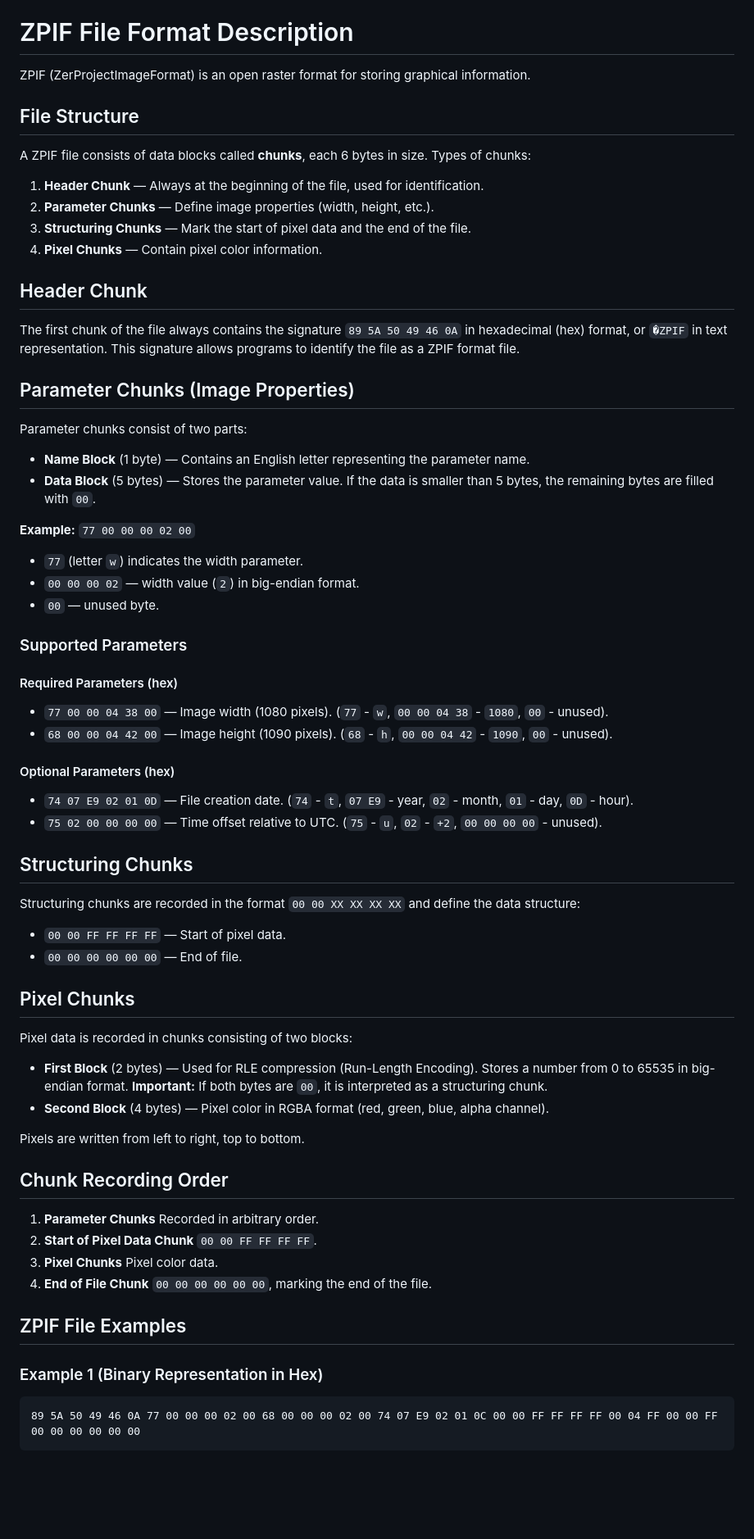
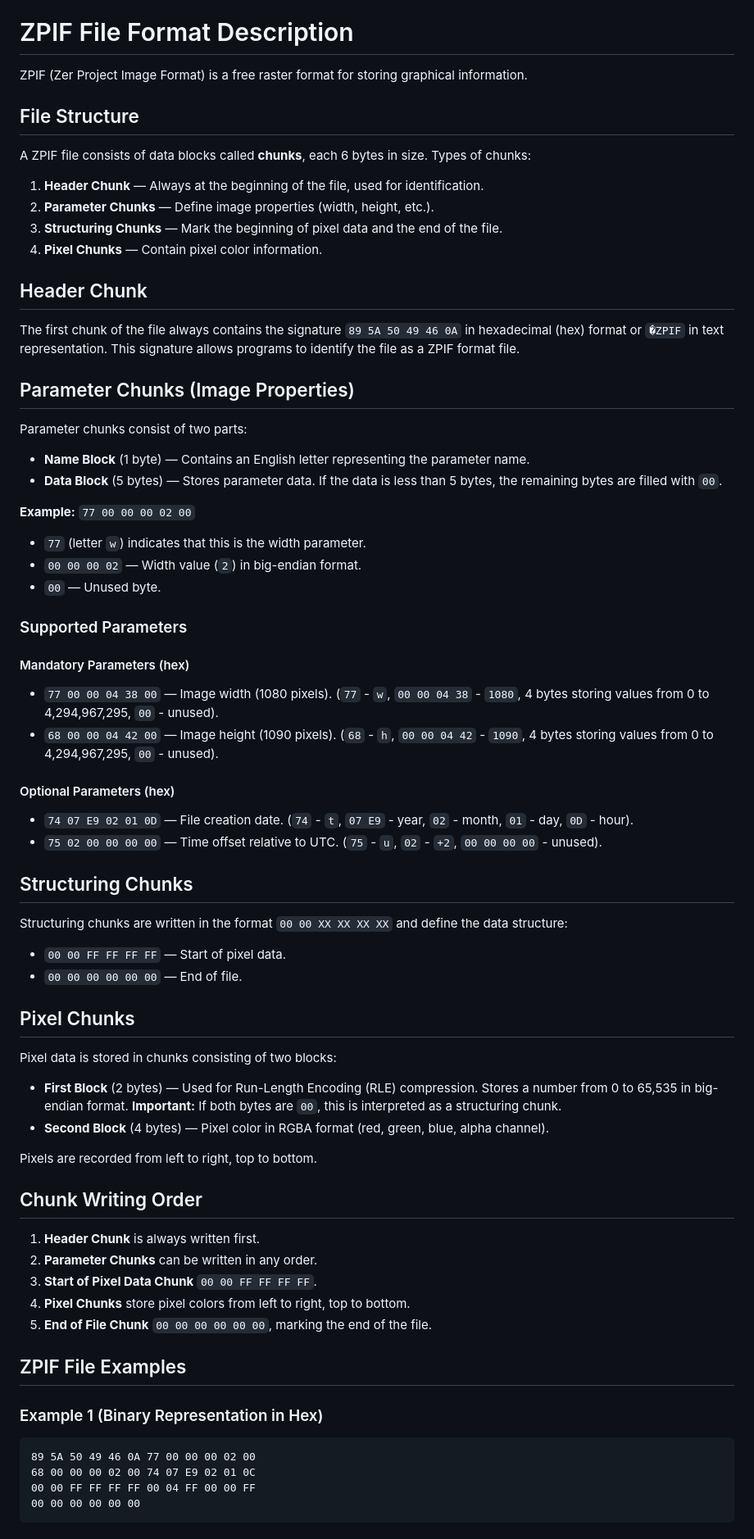
Before and after one commit to Zer-Team/ZPIF, a Markdown page: README.md, the part around the change printed below. Shown: that part at 82% size. Drawn GitHub-style; blank space fills up the shorter version.

````diff
--- a/README.md
+++ b/README.md
@@ -4,7 +4,7 @@
 
 # ZPIF File Format Description
 
-ZPIF (ZerProjectImageFormat) is an open raster format for storing graphical information.
+ZPIF (Zer Project Image Format) is a free raster format for storing graphical information.
 
 ## File Structure
 
@@ -12,32 +12,32 @@ A ZPIF file consists of data blocks called **chunks**, each 6 bytes in size. Typ
 
 1. **Header Chunk** — Always at the beginning of the file, used for identification.
 2. **Parameter Chunks** — Define image properties (width, height, etc.).
-3. **Structuring Chunks** — Mark the start of pixel data and the end of the file.
+3. **Structuring Chunks** — Mark the beginning of pixel data and the end of the file.
 4. **Pixel Chunks** — Contain pixel color information.
 
 ## Header Chunk
 
-The first chunk of the file always contains the signature `89 5A 50 49 46 0A` in hexadecimal (hex) format, or `�ZPIF` in text representation. This signature allows programs to identify the file as a ZPIF format file.
+The first chunk of the file always contains the signature `89 5A 50 49 46 0A` in hexadecimal (hex) format or `�ZPIF` in text representation. This signature allows programs to identify the file as a ZPIF format file.
 
 ## Parameter Chunks (Image Properties)
 
 Parameter chunks consist of two parts:
 
 - **Name Block** (1 byte) — Contains an English letter representing the parameter name.
-- **Data Block** (5 bytes) — Stores the parameter value. If the data is smaller than 5 bytes, the remaining bytes are filled with `00`.
+- **Data Block** (5 bytes) — Stores parameter data. If the data is less than 5 bytes, the remaining bytes are filled with `00`.
 
 **Example:** `77 00 00 00 02 00`
 
-- `77` (letter `w`) indicates the width parameter.
-- `00 00 00 02` — width value (`2`) in big-endian format.
-- `00` — unused byte.
+- `77` (letter `w`) indicates that this is the width parameter.
+- `00 00 00 02` — Width value (`2`) in big-endian format.
+- `00` — Unused byte.
 
 ### Supported Parameters
 
-#### Required Parameters (hex)
+#### Mandatory Parameters (hex)
 
-- `77 00 00 04 38 00` — Image width (1080 pixels). (`77` - `w`, `00 00 04 38` - `1080`, `00` - unused).
-- `68 00 00 04 42 00` — Image height (1090 pixels). (`68` - `h`, `00 00 04 42` - `1090`, `00` - unused).
+- `77 00 00 04 38 00` — Image width (1080 pixels). (`77` - `w`, `00 00 04 38` - `1080`, 4 bytes storing values from 0 to 4,294,967,295, `00` - unused).
+- `68 00 00 04 42 00` — Image height (1090 pixels). (`68` - `h`, `00 00 04 42` - `1090`, 4 bytes storing values from 0 to 4,294,967,295, `00` - unused).
 
 #### Optional Parameters (hex)
 
@@ -46,32 +46,36 @@ Parameter chunks consist of two parts:
 
 ## Structuring Chunks
 
-Structuring chunks are recorded in the format `00 00 XX XX XX XX` and define the data structure:
+Structuring chunks are written in the format `00 00 XX XX XX XX` and define the data structure:
 
 - `00 00 FF FF FF FF` — Start of pixel data.
 - `00 00 00 00 00 00` — End of file.
 
 ## Pixel Chunks
 
-Pixel data is recorded in chunks consisting of two blocks:
+Pixel data is stored in chunks consisting of two blocks:
 
-- **First Block** (2 bytes) — Used for RLE compression (Run-Length Encoding). Stores a number from 0 to 65535 in big-endian format. **Important:** If both bytes are `00`, it is interpreted as a structuring chunk.
+- **First Block** (2 bytes) — Used for Run-Length Encoding (RLE) compression. Stores a number from 0 to 65,535 in big-endian format. **Important:** If both bytes are `00`, this is interpreted as a structuring chunk.
 - **Second Block** (4 bytes) — Pixel color in RGBA format (red, green, blue, alpha channel).
 
-Pixels are written from left to right, top to bottom.
+Pixels are recorded from left to right, top to bottom.
 
-## Chunk Recording Order
+## Chunk Writing Order
 
-1. **Parameter Chunks** Recorded in arbitrary order.
-2. **Start of Pixel Data Chunk** `00 00 FF FF FF FF`.
-3. **Pixel Chunks** Pixel color data.
-4. **End of File Chunk** `00 00 00 00 00 00`, marking the end of the file.
+1. **Header Chunk** is always written first.
+2. **Parameter Chunks** can be written in any order.
+3. **Start of Pixel Data Chunk** `00 00 FF FF FF FF`.
+4. **Pixel Chunks** store pixel colors from left to right, top to bottom.
+5. **End of File Chunk** `00 00 00 00 00 00`, marking the end of the file.
 
 ## ZPIF File Examples
 
 ### Example 1 (Binary Representation in Hex)
 
 ```
-89 5A 50 49 46 0A 77 00 00 00 02 00 68 00 00 00 02 00 74 07 E9 02 01 0C 00 00 FF FF FF FF 00 04 FF 00 00 FF 00 00 00 00 00 00
+89 5A 50 49 46 0A 77 00 00 00 02 00
+68 00 00 00 02 00 74 07 E9 02 01 0C
+00 00 FF FF FF FF 00 04 FF 00 00 FF
+00 00 00 00 00 00
 ```
 
````
Also changed, not shown: other parts of README.md (+15 -11 lines).
